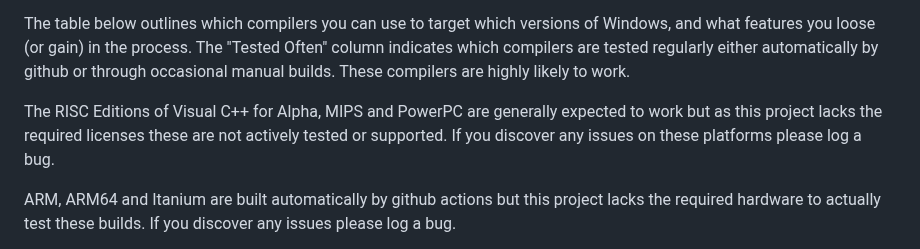
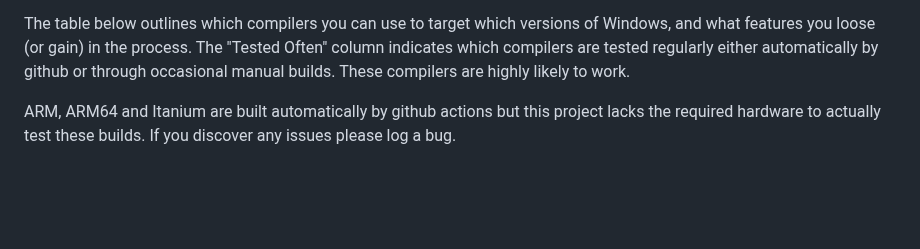
Before and after one commit to davidrg/ckwin, a Markdown page: doc/compilers.md, the part around one of its changes. Rendered like a GitHub page; blank space fills up the shorter version.

```diff
--- a/doc/compilers.md
+++ b/doc/compilers.md
@@ -12,11 +12,6 @@ versions of Windows, and what features you loose (or gain) in the process.
 The "Tested Often" column indicates which compilers are tested regularly
 either automatically by github or through occasional manual builds. These
 compilers are highly likely to work.
-
-The RISC Editions of Visual C++ for Alpha, MIPS and PowerPC are
-generally expected to work but as this project lacks the required
-licenses these are not actively tested or supported. If you discover
-any issues on these platforms please log a bug.
 
 ARM, ARM64 and Itanium are built automatically by github actions but
 this project lacks the required hardware to actually test these builds.
```
Also changed, not shown: other parts of doc/compilers.md (+8 -6 lines).
